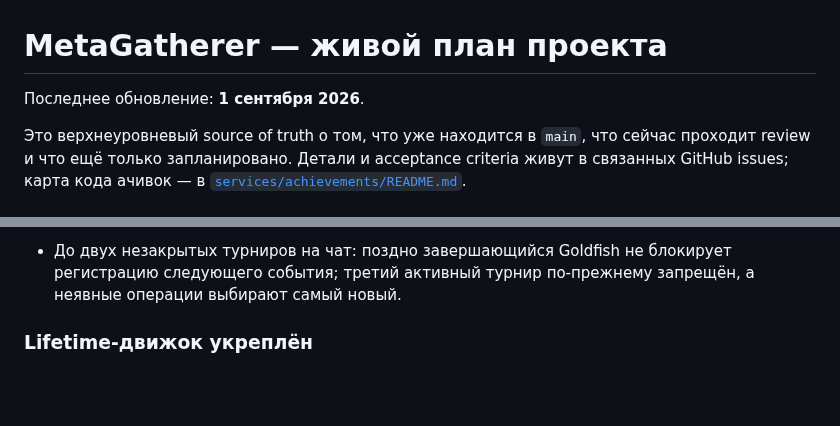
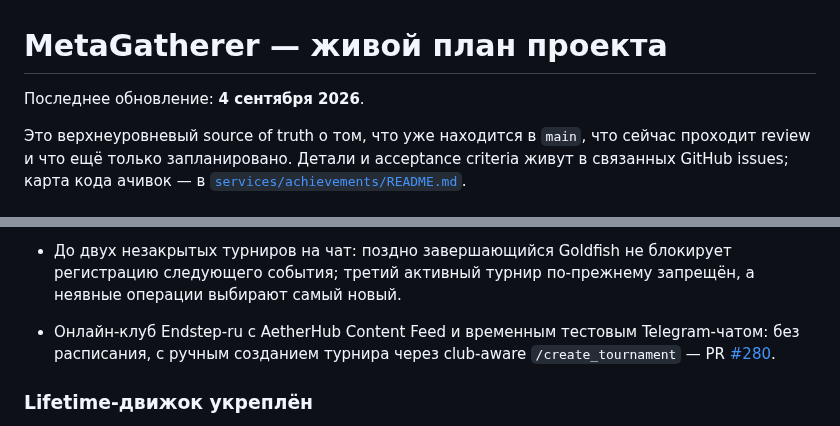
Before and after one commit to mmbabaev/MetaTheGathering, a Markdown page: TODO.md, 2 parts joined by grey strips. Rendered like a GitHub page; blank space fills up the shorter version.

Commit message:
docs: record Endstep-ru club rollout

```diff
--- a/TODO.md
+++ b/TODO.md
@@ -1,6 +1,6 @@
 # MetaGatherer — живой план проекта
 
-Последнее обновление: **1 сентября 2026**.
+Последнее обновление: **4 сентября 2026**.
 
 Это верхнеуровневый source of truth о том, что уже находится в `main`, что сейчас
 проходит review и что ещё только запланировано. Детали и acceptance criteria живут
@@ -120,6 +120,9 @@
 - До двух незакрытых турниров на чат: поздно завершающийся Goldfish не блокирует регистрацию
   следующего события; третий активный турнир по-прежнему запрещён, а неявные операции выбирают
   самый новый.
+- Онлайн-клуб Endstep-ru с AetherHub Content Feed и временным тестовым Telegram-чатом:
+  без расписания, с ручным созданием турнира через club-aware `/create_tournament` — PR
+  [#280](https://github.com/mmbabaev/MetaTheGathering/pull/280).
 
 ### Lifetime-движок укреплён
 
```
